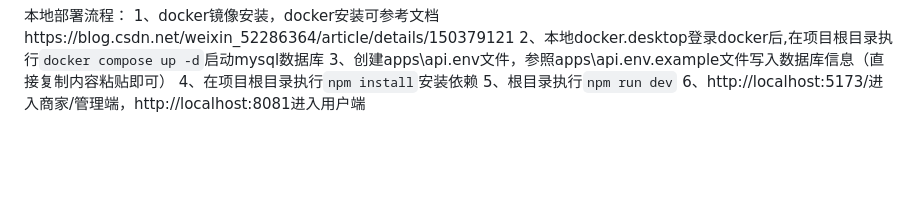
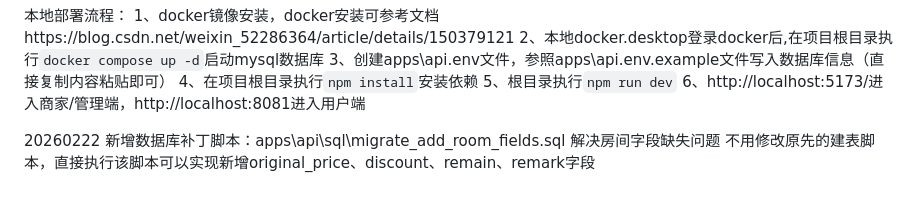
Before and after one commit to CharlesKeeling65/yisu-hotel-booking-platform, a Markdown page: README_DEV.md, the part around the change. Rendered like a GitHub page; blank space fills up the shorter version.

Commit message:
[feat]:README_DEV修改

```diff
--- a/README_DEV.md
+++ b/README_DEV.md
@@ -138,3 +138,8 @@ npm test
 4、在项目根目录执行`npm install`安装依赖
 5、根目录执行`npm run dev`
 6、http://localhost:5173/进入商家/管理端，http://localhost:8081进入用户端
+
+20260222
+新增数据库补丁脚本：apps\api\sql\migrate_add_room_fields.sql
+解决房间字段缺失问题
+不用修改原先的建表脚本，直接执行该脚本可以实现新增original_price、discount、remain、remark字段
```
